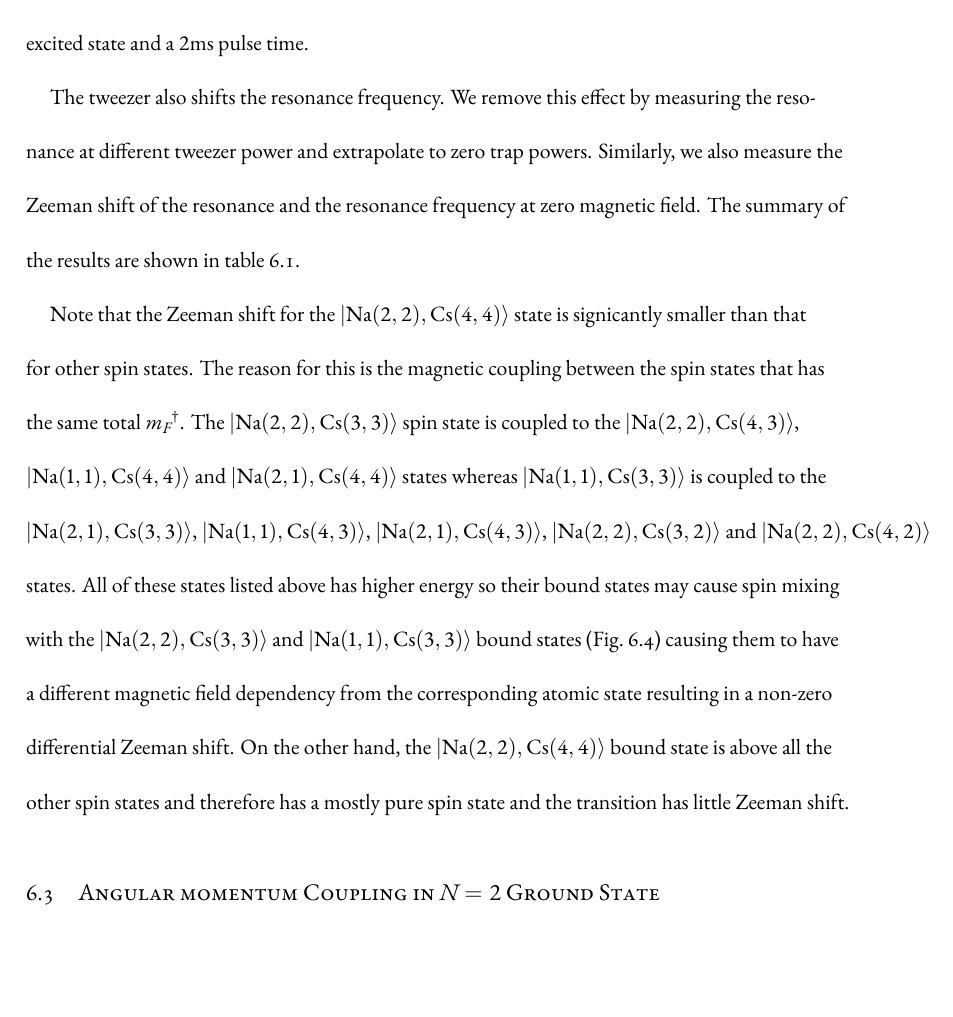
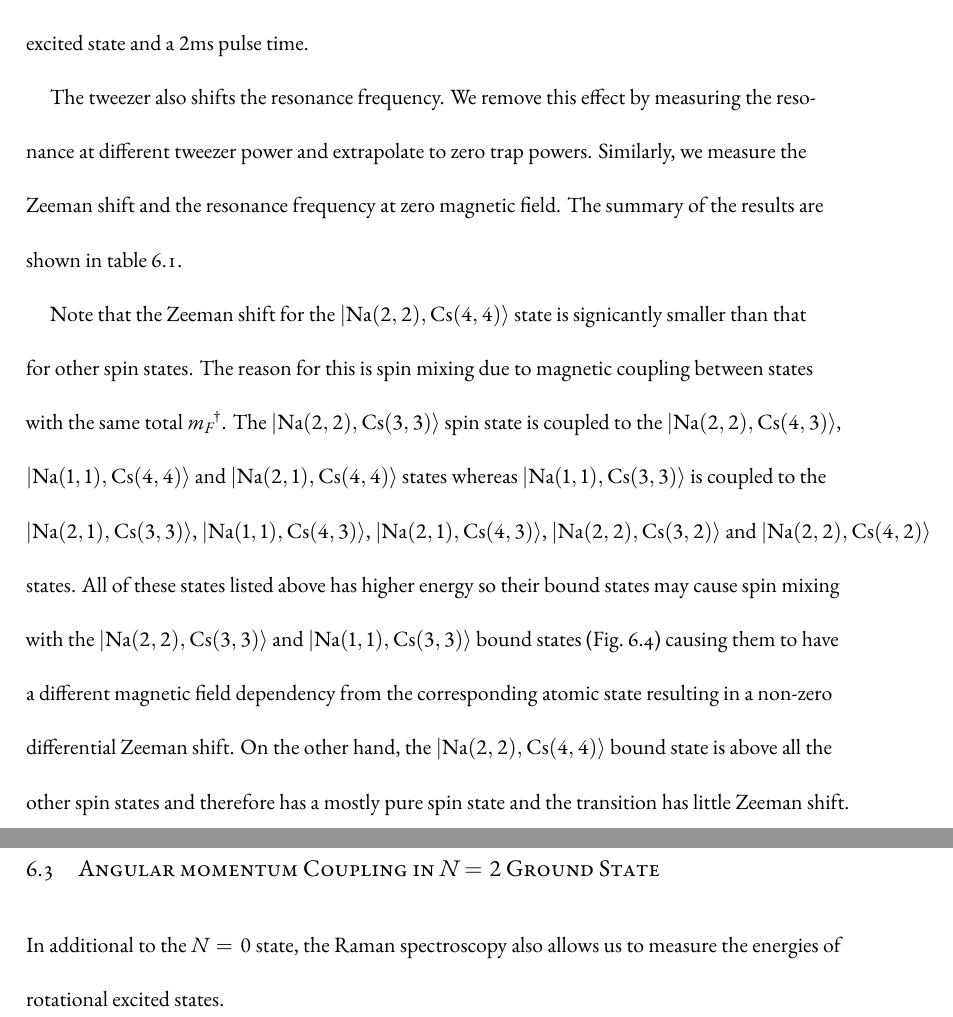
Before and after one commit to yuyichao/grad-thesis, a LaTeX thesis (dissertation.tex, which reads chapters/raman-spectroscopy.tex): part of page 82 of 116 before the commit and two parts of pages 82 and 83 of 117 after it, the two joined at a grey line, cut so that both start at the same text, the shorter picture padded with empty space. Compiled offline with XeLaTeX.

Commit message:
[raman-spectroscopy] wip: N=2

```diff
--- a/chapters/raman-spectroscopy.tex
+++ b/chapters/raman-spectroscopy.tex
@@ -208,8 +208,7 @@ $-100 \mathrm{GHz}$ from the $v'=0$ excited state and a $2 \mathrm{ms}$ pulse ti
 The tweezer also shifts the resonance frequency.
 We remove this effect by measuring the resonance at different tweezer power
 and extrapolate to zero trap powers.
-Similarly, we also measure the Zeeman shift of the resonance and
-the resonance frequency at zero magnetic field.
+Similarly, we measure the Zeeman shift and the resonance frequency at zero magnetic field.
 The summary of the results are shown in table~\ref{table:raman-spectroscopy:n0}.
 
 \begin{figure}
@@ -229,8 +228,8 @@ The summary of the results are shown in table~\ref{table:raman-spectroscopy:n0}.
 
 Note that the Zeeman shift for the $|\mathrm{Na(2, 2),Cs(4, 4)}\rangle$ state
 is signicantly smaller than that for other spin states.
-The reason for this is the magnetic coupling between the spin states
-that has the same total $m_F$\footnote{The same coupling that leads to spin exchange collision.}.
+The reason for this is spin mixing due to magnetic coupling between states
+with the same total $m_F$\footnote{The same coupling that leads to spin exchange collision.}.
 The $|\mathrm{Na(2, 2),Cs(3, 3)}\rangle$ spin state is coupled to the
 $|\mathrm{Na(2, 2),Cs(4, 3)}\rangle$, $|\mathrm{Na(1, 1),Cs(4, 4)}\rangle$
 and $|\mathrm{Na(2, 1),Cs(4, 4)}\rangle$ states
@@ -250,6 +249,14 @@ and the transition has little Zeeman shift.
 \section{Angular momentum Coupling in $N=2$ Ground State}
 \label{ch:raman-spectroscopy:n2}
 
+In additional to the $N=0$ state, the Raman spectroscopy also allows us
+to measure the energies of rotational excited states.
+
+\todo{
+  Richer angular momentum
+  Selection rules
+}
+
 \todo{
   N=2 bound states/field dependency
 }
```
Also changed, not shown: dissertation.pdf.
